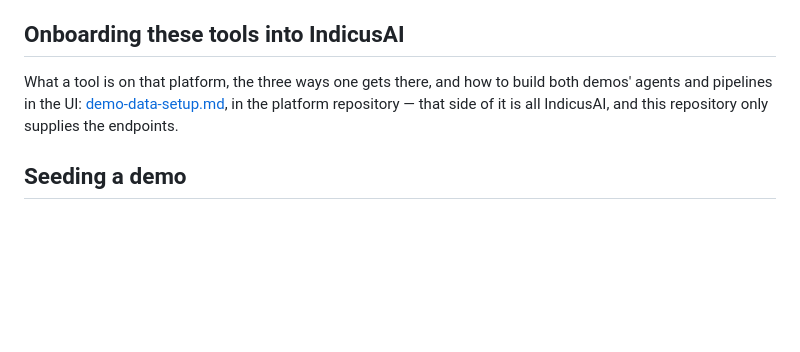
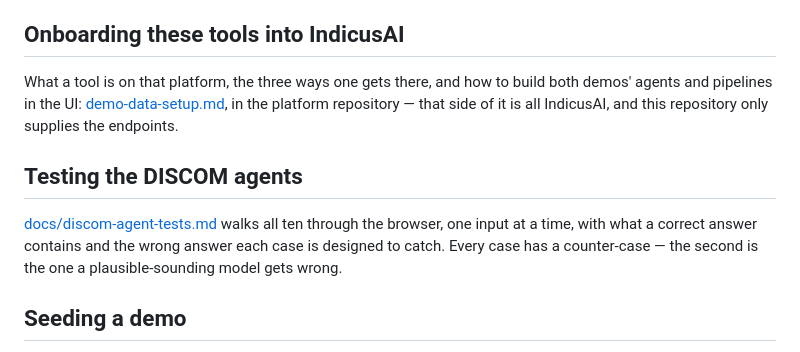
Before and after one commit to shatrunjaysingh/indicus-ai-mcp-tools, a Markdown page: README.md, the part around the change. Drawn GitHub-style; blank space fills up the shorter version.

```diff
--- a/README.md
+++ b/README.md
@@ -65,6 +65,13 @@ build both demos' agents and pipelines in the UI:
 repository — that side of it is all IndicusAI, and this repository only
 supplies the endpoints.
 
+## Testing the DISCOM agents
+
+[docs/discom-agent-tests.md](docs/discom-agent-tests.md) walks all ten through
+the browser, one input at a time, with what a correct answer contains and the
+wrong answer each case is designed to catch. Every case has a counter-case —
+the second is the one a plausible-sounding model gets wrong.
+
 ## Seeding a demo
 
 `seeds/` builds the workspace, skills, agents and pipeline in the platform.
```
Also changed, not shown: docs/discom-agent-tests.md (added, +413 -0 lines).
